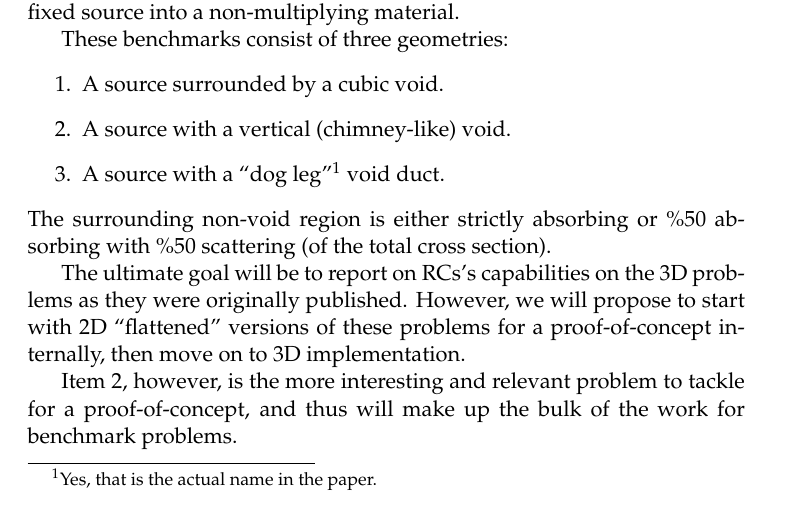
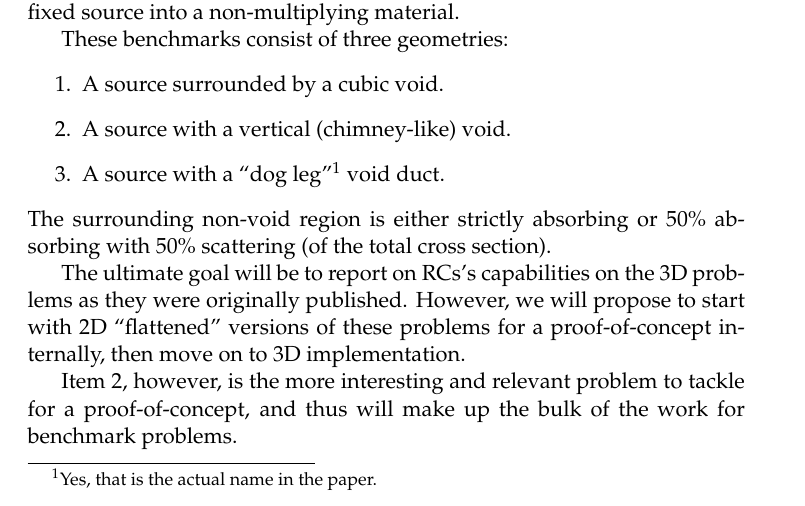
Before and after one commit to arfc/uiuc-arfc-2025-02, a LaTeX document (title.tex, which reads main.tex): part of page 11 of 15, cut so that both start at the same text. Compiled offline with pdfLaTeX.

Commit message:
fix percent signs

```diff
--- a/main.tex
+++ b/main.tex
@@ -298,7 +298,7 @@ These benchmarks consist of three geometries:
     \item A source with a ``dog leg''\footnote{Yes, that is the actual name in the paper.} void duct.
 \end{enumerate}
 % Add images!
-The surrounding non-void region is either strictly absorbing or \%50 absorbing with \%50 scattering (of the total cross section).
+The surrounding non-void region is either strictly absorbing or 50\% absorbing with 50\% scattering (of the total cross section).
 
 The ultimate goal will be to report on \glspl{rc}'s capabilities on the 3D problems as they were originally published.
 However, we will propose to start with 2D ``flattened'' versions of these problems for a proof-of-concept internally, then move on to 3D implementation.
```
